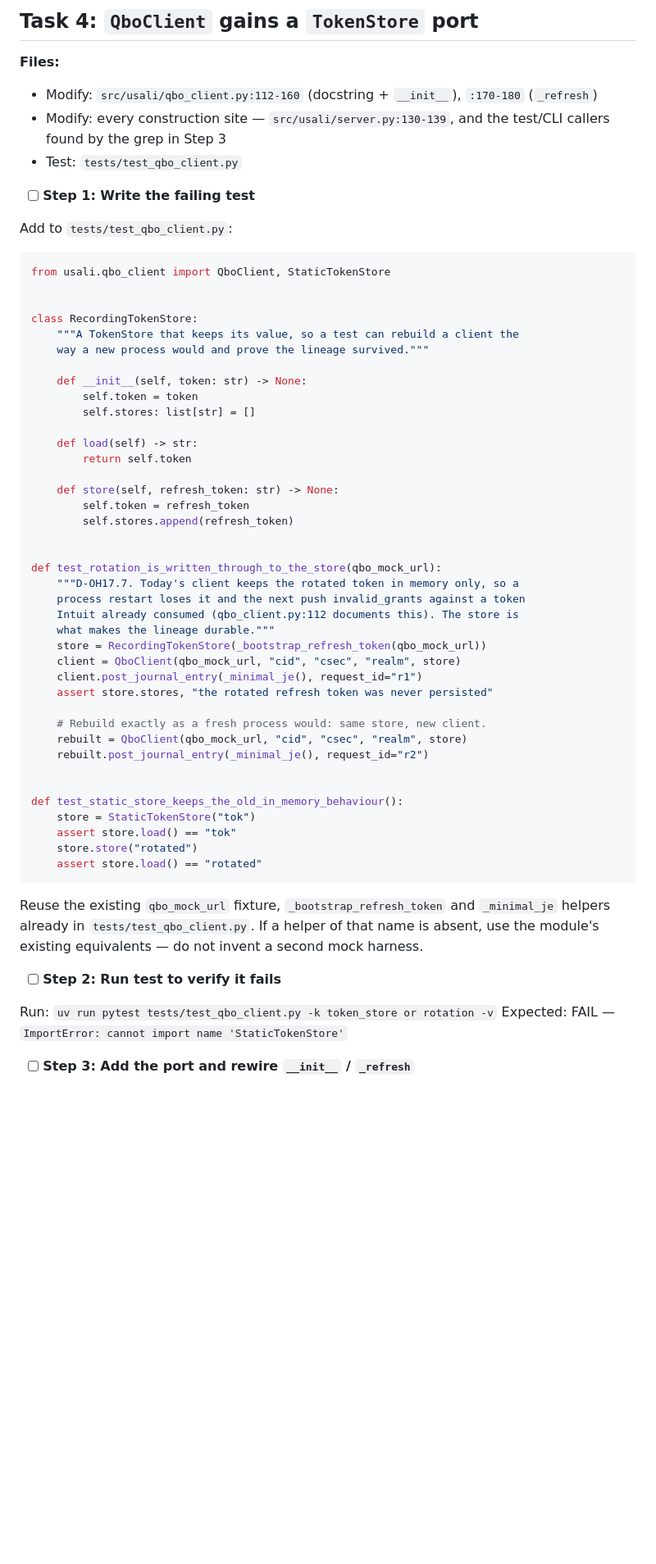
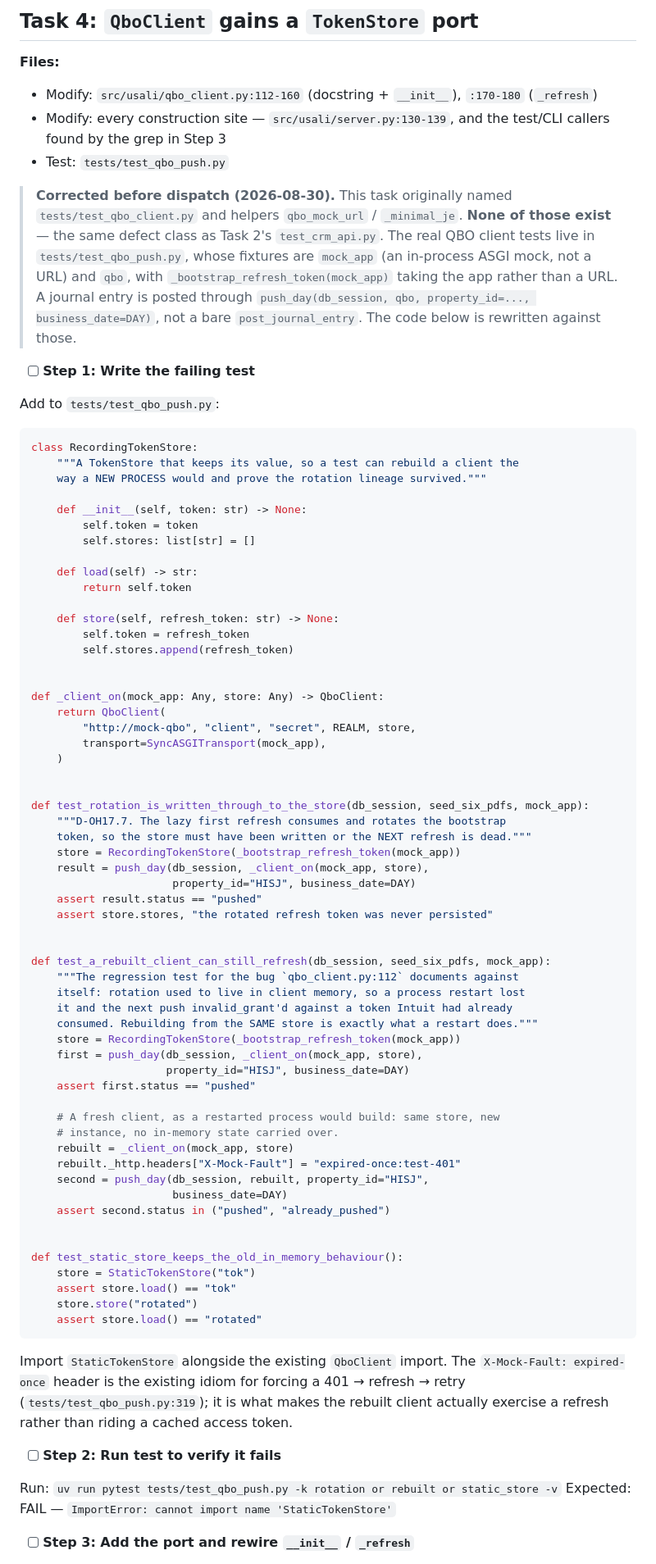
Before and after one commit to csharp36/open-hospitality, a Markdown page: docs/plans/2026-08-30-oh17-per-tenant-integration-config-backend.md, the part around one of its changes. Shown at 82% size. Rendered like a GitHub page; blank space fills up the shorter version.

Commit message:
docs(oh17): rewrite task 4's tests against the real qbo fixtures
Task 4 named tests/test_qbo_client.py, qbo_mock_url and _minimal_je — none of
which exist. Same defect class as task 2's test_crm_api.py, caught before
dispatch this time. The real fixtures are mock_app and qbo in
tests/test_qbo_push.py, and a JE goes through push_day, not a bare
post_journal_entry.

Co-Authored-By: Claude Opus 5 (1M context) <noreply@anthropic.com>
Claude-Session: https://claude.ai/code/session_01Av3Y64FpaeNknN5hUr3sZ8

````diff
--- a/docs/plans/2026-08-30-oh17-per-tenant-integration-config-backend.md
+++ b/docs/plans/2026-08-30-oh17-per-tenant-integration-config-backend.md
@@ -967,19 +967,26 @@ git commit -m "feat(oh17): the provider registry and credential lookup"
 **Files:**
 - Modify: `src/usali/qbo_client.py:112-160` (docstring + `__init__`), `:170-180` (`_refresh`)
 - Modify: every construction site — `src/usali/server.py:130-139`, and the test/CLI callers found by the grep in Step 3
-- Test: `tests/test_qbo_client.py`
+- Test: `tests/test_qbo_push.py`
+
+> **Corrected before dispatch (2026-08-30).** This task originally named
+> `tests/test_qbo_client.py` and helpers `qbo_mock_url` / `_minimal_je`. **None
+> of those exist** — the same defect class as Task 2's `test_crm_api.py`. The
+> real QBO client tests live in `tests/test_qbo_push.py`, whose fixtures are
+> `mock_app` (an in-process ASGI mock, not a URL) and `qbo`, with
+> `_bootstrap_refresh_token(mock_app)` taking the app rather than a URL. A
+> journal entry is posted through `push_day(db_session, qbo, property_id=...,
+> business_date=DAY)`, not a bare `post_journal_entry`. The code below is
+> rewritten against those.
 
 - [ ] **Step 1: Write the failing test**
 
-Add to `tests/test_qbo_client.py`:
-
-```python
-from usali.qbo_client import QboClient, StaticTokenStore
-
-
+Add to `tests/test_qbo_push.py`:
+
+```python
 class RecordingTokenStore:
     """A TokenStore that keeps its value, so a test can rebuild a client the
-    way a new process would and prove the lineage survived."""
+    way a NEW PROCESS would and prove the rotation lineage survived."""
 
     def __init__(self, token: str) -> None:
         self.token = token
@@ -993,19 +1000,40 @@ class RecordingTokenStore:
         self.stores.append(refresh_token)
 
 
-def test_rotation_is_written_through_to_the_store(qbo_mock_url):
-    """D-OH17.7. Today's client keeps the rotated token in memory only, so a
-    process restart loses it and the next push invalid_grants against a token
-    Intuit already consumed (qbo_client.py:112 documents this). The store is
-    what makes the lineage durable."""
-    store = RecordingTokenStore(_bootstrap_refresh_token(qbo_mock_url))
-    client = QboClient(qbo_mock_url, "cid", "csec", "realm", store)
-    client.post_journal_entry(_minimal_je(), request_id="r1")
+def _client_on(mock_app: Any, store: Any) -> QboClient:
+    return QboClient(
+        "http://mock-qbo", "client", "secret", REALM, store,
+        transport=SyncASGITransport(mock_app),
+    )
+
+
+def test_rotation_is_written_through_to_the_store(db_session, seed_six_pdfs, mock_app):
+    """D-OH17.7. The lazy first refresh consumes and rotates the bootstrap
+    token, so the store must have been written or the NEXT refresh is dead."""
+    store = RecordingTokenStore(_bootstrap_refresh_token(mock_app))
+    result = push_day(db_session, _client_on(mock_app, store),
+                      property_id="HISJ", business_date=DAY)
+    assert result.status == "pushed"
     assert store.stores, "the rotated refresh token was never persisted"
 
-    # Rebuild exactly as a fresh process would: same store, new client.
-    rebuilt = QboClient(qbo_mock_url, "cid", "csec", "realm", store)
-    rebuilt.post_journal_entry(_minimal_je(), request_id="r2")
+
+def test_a_rebuilt_client_can_still_refresh(db_session, seed_six_pdfs, mock_app):
+    """The regression test for the bug `qbo_client.py:112` documents against
+    itself: rotation used to live in client memory, so a process restart lost
+    it and the next push invalid_grant'd against a token Intuit had already
+    consumed. Rebuilding from the SAME store is exactly what a restart does."""
+    store = RecordingTokenStore(_bootstrap_refresh_token(mock_app))
+    first = push_day(db_session, _client_on(mock_app, store),
+                     property_id="HISJ", business_date=DAY)
+    assert first.status == "pushed"
+
+    # A fresh client, as a restarted process would build: same store, new
+    # instance, no in-memory state carried over.
+    rebuilt = _client_on(mock_app, store)
+    rebuilt._http.headers["X-Mock-Fault"] = "expired-once:test-401"
+    second = push_day(db_session, rebuilt, property_id="HISJ",
+                      business_date=DAY)
+    assert second.status in ("pushed", "already_pushed")
 
 
 def test_static_store_keeps_the_old_in_memory_behaviour():
@@ -1015,14 +1043,14 @@ def test_static_store_keeps_the_old_in_memory_behaviour():
     assert store.load() == "rotated"
 ```
 
-Reuse the existing `qbo_mock_url` fixture, `_bootstrap_refresh_token` and
-`_minimal_je` helpers already in `tests/test_qbo_client.py`. If a helper of
-that name is absent, use the module's existing equivalents — do not invent a
-second mock harness.
+Import `StaticTokenStore` alongside the existing `QboClient` import. The
+`X-Mock-Fault: expired-once` header is the existing idiom for forcing a 401 →
+refresh → retry (`tests/test_qbo_push.py:319`); it is what makes the rebuilt
+client actually exercise a refresh rather than riding a cached access token.
 
 - [ ] **Step 2: Run test to verify it fails**
 
-Run: `uv run pytest tests/test_qbo_client.py -k token_store or rotation -v`
+Run: `uv run pytest tests/test_qbo_push.py -k rotation or rebuilt or static_store -v`
 Expected: FAIL — `ImportError: cannot import name 'StaticTokenStore'`
 
 - [ ] **Step 3: Add the port and rewire `__init__` / `_refresh`**
````
Also changed, not shown: other parts of docs/plans/2026-08-30-oh17-per-tenant-integration-config-backend.md (+2 -2 lines).
